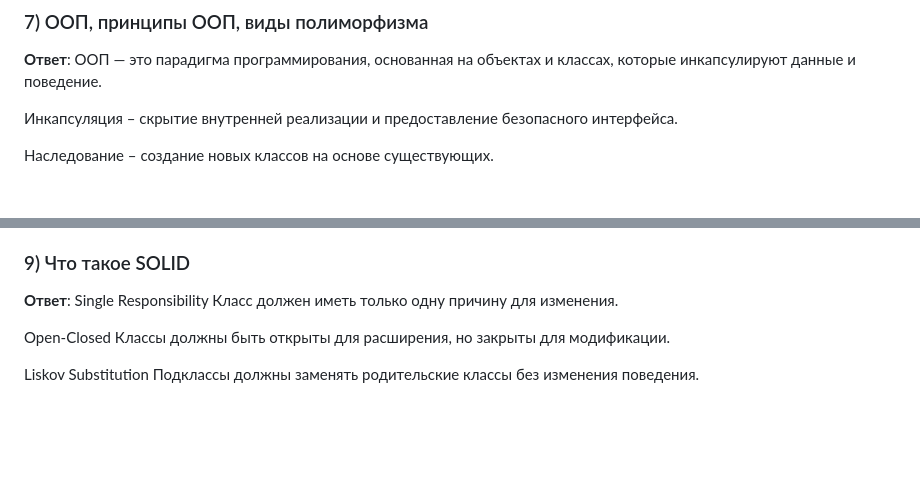
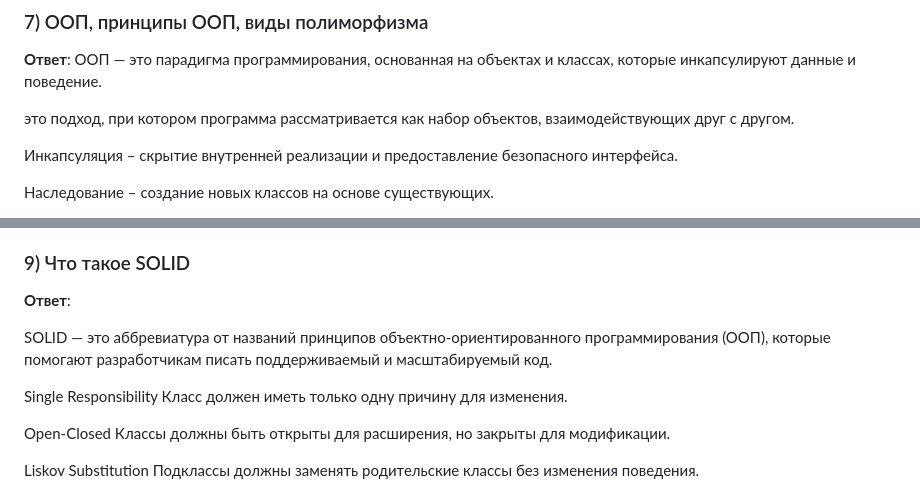
Before and after one commit to Dimmentor/treeapp, a Markdown page: README.md, 2 parts joined by grey strips. GitHub-like rendering; blank space fills up the shorter version.

```diff
--- a/README.md
+++ b/README.md
@@ -51,6 +51,8 @@
 **Ответ**:
 ООП — это парадигма программирования, основанная на объектах и классах, которые инкапсулируют данные и поведение.
 
+это подход, при котором программа рассматривается как набор объектов, взаимодействующих друг с другом.
+
 Инкапсуляция – скрытие внутренней реализации и предоставление безопасного интерфейса.
 
 Наследование – создание новых классов на основе существующих.
@@ -73,6 +75,10 @@
 
 ### 9) Что такое SOLID
 **Ответ**:
+
+SOLID — это аббревиатура от названий принципов объектно-ориентированного программирования (ООП), которые помогают разработчикам писать поддерживаемый и масштабируемый код.
+
+
 Single Responsibility Класс должен иметь только одну причину для изменения.
 
 Open-Closed Классы должны быть открыты для расширения, но закрыты для модификации.
```
